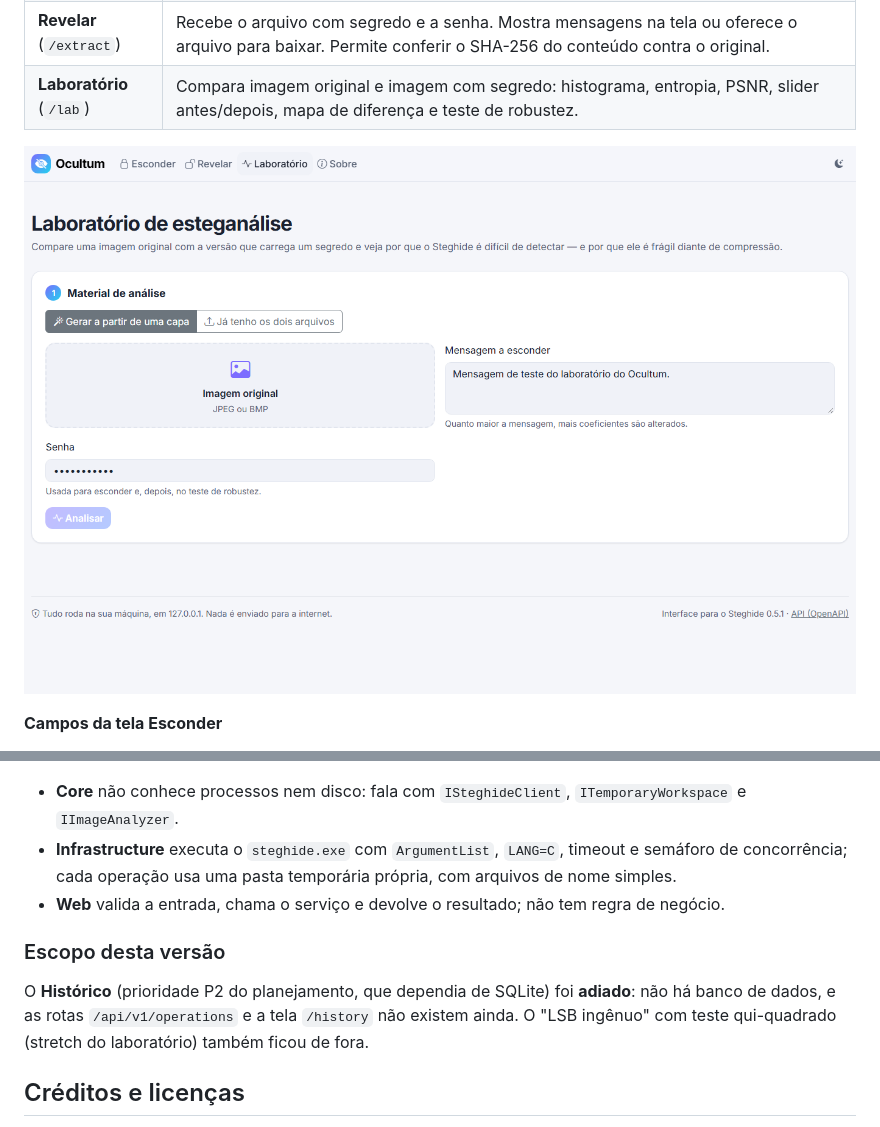
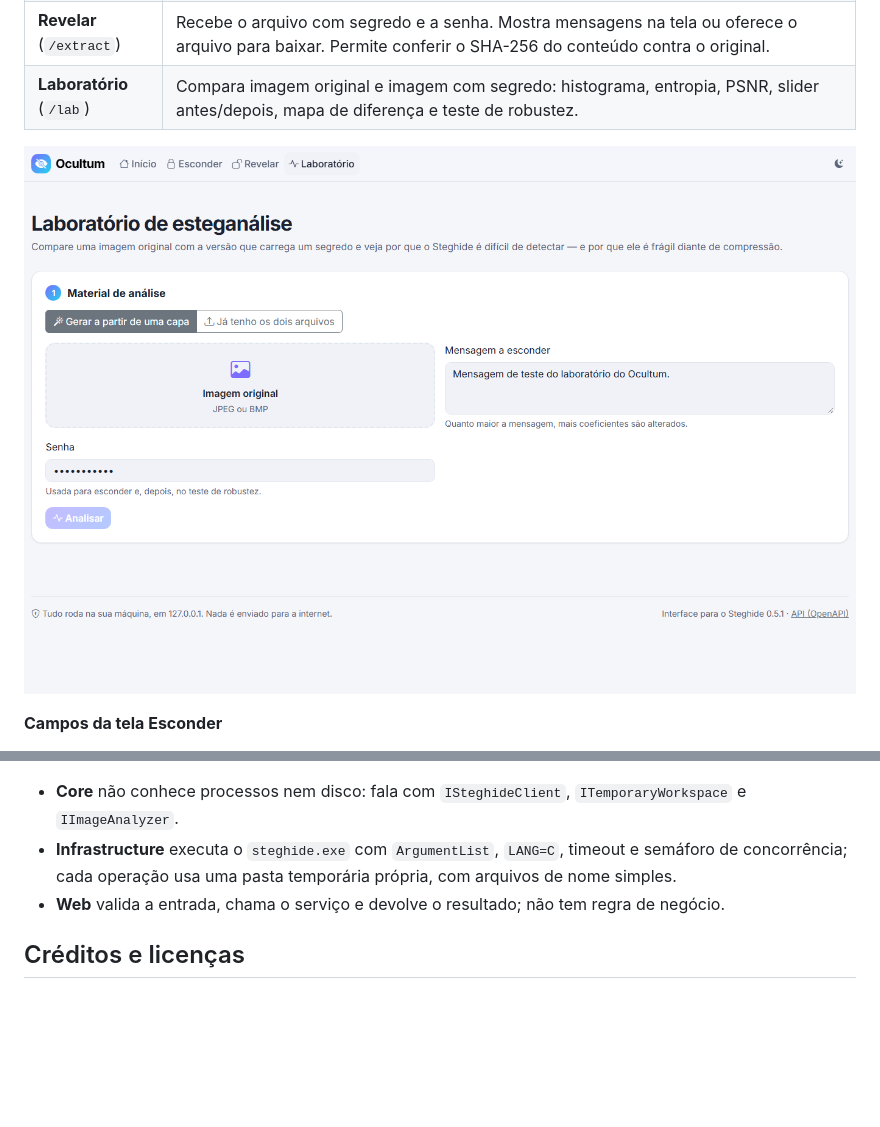
Before and after one commit to Camilo9925/Ocultum, a Markdown page: README.md, 2 parts joined by grey strips. GitHub-like rendering; pictures changed too: docs/img/laboratorio.png; blank space fills up the shorter version.

Commit message:
docs: remove escopo da versão do README e atualiza capturas de tela
As capturas agora mostram a navegação atual (Início, Esconder, Revelar, Laboratório).

```diff
--- a/README.md
+++ b/README.md
@@ -216,10 +216,6 @@ Ocultum/
 - **Infrastructure** executa o `steghide.exe` com `ArgumentList`, `LANG=C`, timeout e semáforo de concorrência; cada operação usa uma pasta temporária própria, com arquivos de nome simples.
 - **Web** valida a entrada, chama o serviço e devolve o resultado; não tem regra de negócio.
 
-### Escopo desta versão
-
-O **Histórico** (prioridade P2 do planejamento, que dependia de SQLite) foi **adiado**: não há banco de dados, e as rotas `/api/v1/operations` e a tela `/history` não existem ainda. O "LSB ingênuo" com teste qui-quadrado (stretch do laboratório) também ficou de fora.
-
 ## Créditos e licenças
 
 - **[Steghide](https://steghide.sourceforge.net/)** 0.5.1, de Stefan Hetzl, sob licença **GPL**. O executável para Windows (build Cygwin) está em `tools/steghide/`, acompanhado de `copying.txt` e `credits.txt`. O código-fonte está disponível no site do projeto.
```
Also changed, not shown: docs/img/esconder.png, docs/img/revelar.png.
